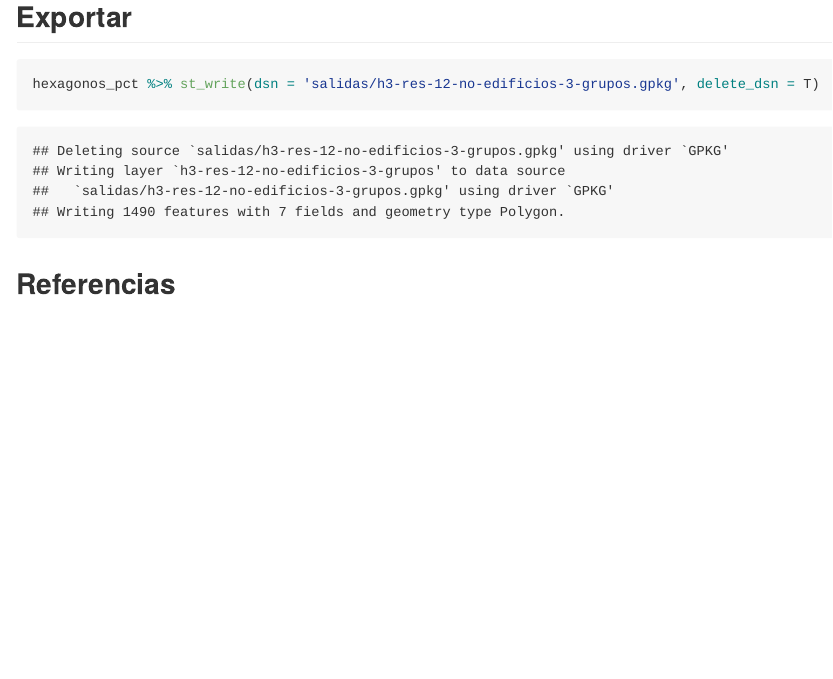
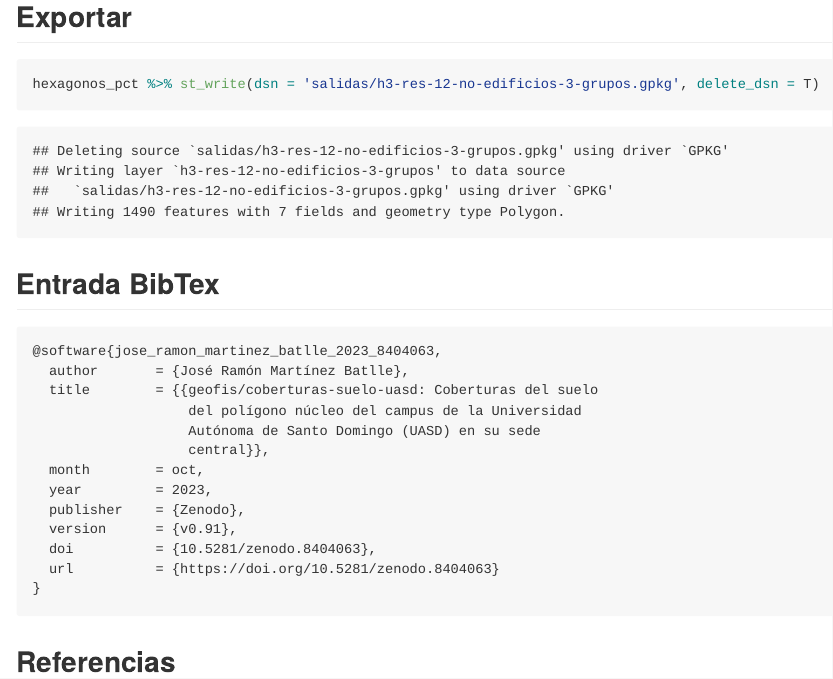
Before and after one commit to geofis/coberturas-suelo-uasd, an R Markdown document (clasificacion-de-hexagonos.Rmd): the page in a window 1100 px wide, from 3390 px down. The pictures show the output file clasificacion-de-hexagonos.md that the author committed with the source, drawn offline in the style of GitHub; badge pictures from the web are left out.

Commit message:
UPDATE Zenodo badge

````diff
--- a/README.Rmd
+++ b/README.Rmd
@@ -47,18 +47,18 @@ Relaciono las fuentes de datos disponibles a continuación:
 ## Entrada BibTex
 
 ```
-@software{jose_ramon_martinez_batlle_2023_8353988,
+@software{jose_ramon_martinez_batlle_2023_8404063,
   author       = {José Ramón Martínez Batlle},
   title        = {{geofis/coberturas-suelo-uasd: Coberturas del suelo
                    del polígono núcleo del campus de la Universidad
                    Autónoma de Santo Domingo (UASD) en su sede
                    central}},
-  month        = sep,
+  month        = oct,
   year         = 2023,
   publisher    = {Zenodo},
-  version      = {v0.9},
-  doi          = {10.5281/zenodo.8353988},
-  url          = {https://doi.org/10.5281/zenodo.8353988}
+  version      = {v0.91},
+  doi          = {10.5281/zenodo.8404063},
+  url          = {https://doi.org/10.5281/zenodo.8404063}
 }
 ```
 
--- a/clasificacion-de-hexagonos.Rmd
+++ b/clasificacion-de-hexagonos.Rmd
@@ -132,4 +132,22 @@ hexagonos_pct %>% st_write(dsn = 'salidas/h3-res-12-no-edificios-3-grupos.gpkg',
 ```
 
 
+## Entrada BibTex
+
+```
+@software{jose_ramon_martinez_batlle_2023_8404063,
+  author       = {José Ramón Martínez Batlle},
+  title        = {{geofis/coberturas-suelo-uasd: Coberturas del suelo
+                   del polígono núcleo del campus de la Universidad
+                   Autónoma de Santo Domingo (UASD) en su sede
+                   central}},
+  month        = oct,
+  year         = 2023,
+  publisher    = {Zenodo},
+  version      = {v0.91},
+  doi          = {10.5281/zenodo.8404063},
+  url          = {https://doi.org/10.5281/zenodo.8404063}
+}
+```
+
 ## Referencias
````
Also changed, not shown: README.md, clasificacion-de-hexagonos.md, README.Rmd (2 more changed lines), clasificacion-de-hexagonos.Rmd (2 more changed lines), 1 other file.
